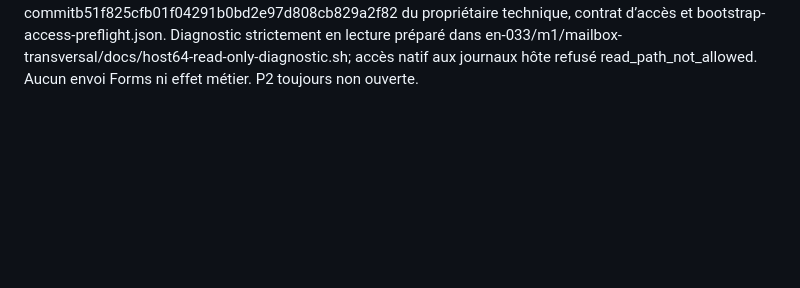
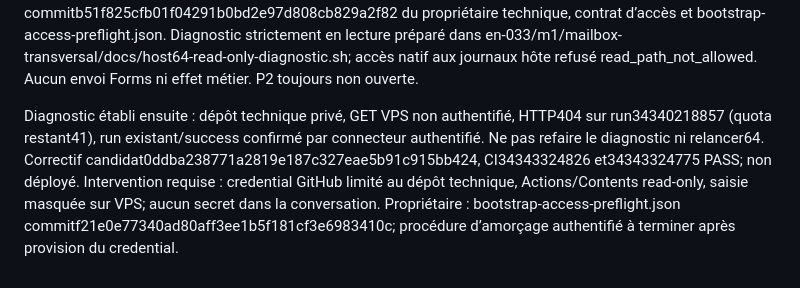
Before and after one commit to romainbresil/public_html, a Markdown page: ARCHITECT_ENTRYPOINT.md, the part around the change. Drawn GitHub-style; blank space fills up the shorter version.

Commit message:
docs(mailbox): preserve diagnosed private GitHub credential boundary

```diff
--- a/ARCHITECT_ENTRYPOINT.md
+++ b/ARCHITECT_ENTRYPOINT.md
@@ -16,3 +16,5 @@ L'exécuteur hôte est qualifié par CI34328937184 avec vrai install→health→
 Tentative réelle demandée par Romain : issue62 envoyée le 2026-09-09 à09:58:42Z, opération release_install pour elan-vps-1.3.55. Reçu broker à09:59:30Z : FAILED / UNAVAILABLE, historical_netlify_acknowledged=false. Artefact e0a92aa0-ad50-4d2c-a719-4b74fe5b85ee, SHA256238b858330708c09aa4f62729dcc43dd13a9a1259ff72bef158f62c5028e4243, 388octets ; contenu exact vérifié puis même run ad85e20c-75d7-4a8a-b37a-9a2f8e8f2152 relu. Preuve propriétaire : en-033/m1/mailbox-transversal/docs/bootstrap-access-preflight.json, commit67b29d61e1c8fa7cebd42ebd2293820140302697. Le reçu public ne précise pas la cause interne : ne pas confondre cette indisponibilité avec une installation réussie. Établir l'exécuteur initial et réconcilier l'issue62 avant toute nouvelle installation ; ne pas réémettre aveuglément.
 
 Actualisation prioritaire — 9 septembre2026,10:38UTC : bootstrap installé par Romain (manifeste4b8d02b4bffa48e786569c299c45a1aa1cf633e19ec6efa93bb313a56c675636). L’état « non installé » ci-dessus est historique. Issue64 mise à jour hôte acceptée, puis observation65 host_update_failed_rolled_back sans preuve de readiness. Ne pas rejouer64 ni installer55 avant diagnostic. Archive55 récupérée16069931-2dcd-4c62-aa89-bb141b958590; correction qualifiée PR269 intégrée. Source de reprise actuelle : commitb51f825cfb01f04291b0bd2e97d808cb829a2f82 du propriétaire technique, contrat d’accès et bootstrap-access-preflight.json. Diagnostic strictement en lecture préparé dans en-033/m1/mailbox-transversal/docs/host64-read-only-diagnostic.sh; accès natif aux journaux hôte refusé read_path_not_allowed. Aucun envoi Forms ni effet métier. P2 toujours non ouverte.
+
+Diagnostic établi ensuite : dépôt technique privé, GET VPS non authentifié, HTTP404 sur run34340218857 (quota restant41), run existant/success confirmé par connecteur authentifié. Ne pas refaire le diagnostic ni relancer64. Correctif candidat0ddba238771a2819e187c327eae5b91c915bb424, CI34343324826 et34343324775 PASS; non déployé. Intervention requise : credential GitHub limité au dépôt technique, Actions/Contents read-only, saisie masquée sur VPS; aucun secret dans la conversation. Propriétaire : bootstrap-access-preflight.json commitf21e0e77340ad80aff3ee1b5f181cf3e6983410c; procédure d’amorçage authentifié à terminer après provision du credential.
```
